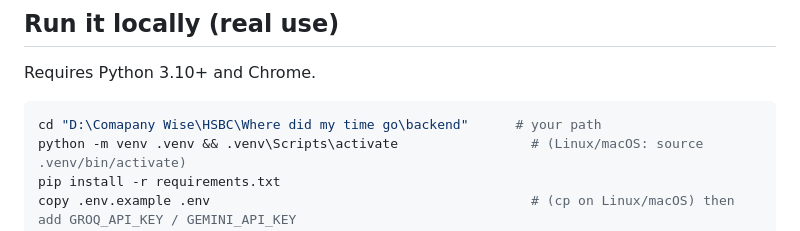
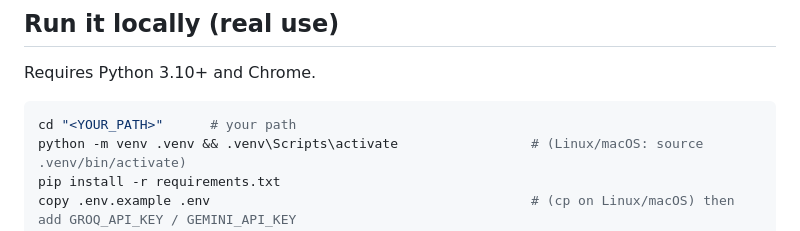
Before and after one commit to PoojaSDange/where-did-my-time-go, a Markdown page: README.md, the part around the change. Drawn GitHub-style.

Commit message:
Update README with placeholder for project path

````diff
--- a/README.md
+++ b/README.md
@@ -63,7 +63,7 @@ Chrome History file ──copy──> history_reader       Extension (MV3) ─
 Requires Python 3.10+ and Chrome.
 
 ```bash
-cd "D:\Comapany Wise\HSBC\Where did my time go\backend"      # your path
+cd "<YOUR_PATH>"      # your path
 python -m venv .venv && .venv\Scripts\activate                 # (Linux/macOS: source .venv/bin/activate)
 pip install -r requirements.txt
 copy .env.example .env                                         # (cp on Linux/macOS) then add GROQ_API_KEY / GEMINI_API_KEY
````
